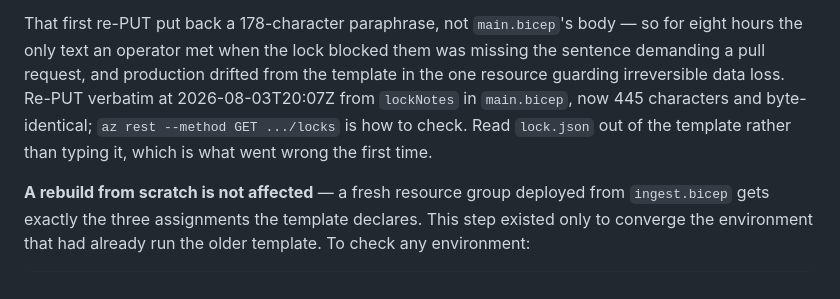
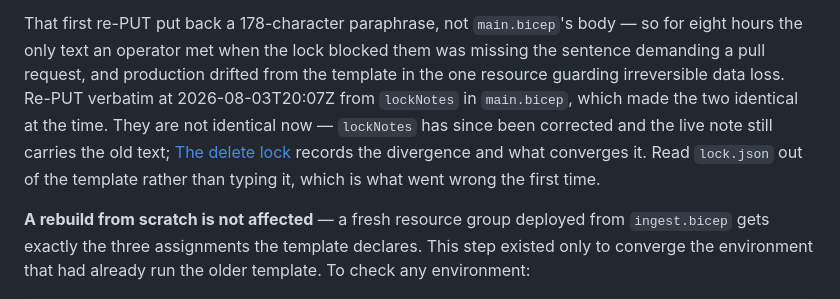
Before and after one commit to mbahgatTech/switchback, a Markdown page: infra/azure/README.md, the part around the change. Drawn GitHub-style.

Commit message:
Stop telling operators the live lock note matches the template
A fourth passage in the runbook said the live note was re-PUT from
`lockNotes` and is now byte-identical, and ended by naming the command to
check. Correcting `lockNotes` made both halves false: the live note is 445
characters, `lockNotes` is 454, and they differ from character 284. An
operator following that instruction would find the opposite of what the
sentence promised, in the runbook for the one resource guarding data that
cannot be rebuilt.

Measured read-only against Azure: `lockNotes` at fa20d61 is byte-identical
to the live note, at this branch's tip it is not. The passage now says so
and forwards to the section that owns the divergence, rather than carrying
a second answer to the same question.

```diff
--- a/infra/azure/README.md
+++ b/infra/azure/README.md
@@ -1924,9 +1924,11 @@ Done on 2026-08-03T18:10Z, along with the dead `vercel-send` SAS rule on the que
 That first re-PUT put back a 178-character paraphrase, not `main.bicep`'s body — so for eight hours
 the only text an operator met when the lock blocked them was missing the sentence demanding a pull
 request, and production drifted from the template in the one resource guarding irreversible data
-loss. Re-PUT verbatim at 2026-08-03T20:07Z from `lockNotes` in `main.bicep`, now 445 characters and
-byte-identical; `az rest --method GET .../locks` is how to check. Read `lock.json` out of the
-template rather than typing it, which is what went wrong the first time.
+loss. Re-PUT verbatim at 2026-08-03T20:07Z from `lockNotes` in `main.bicep`, which made the two
+identical at the time. They are not identical now — `lockNotes` has since been corrected and the
+live note still carries the old text; [The delete lock](#the-delete-lock) records the divergence
+and what converges it. Read `lock.json` out of the template rather than typing it, which is what
+went wrong the first time.
 
 **A rebuild from scratch is not affected** — a fresh resource group deployed from `ingest.bicep`
 gets exactly the three assignments the template declares. This step existed only to converge the
```
